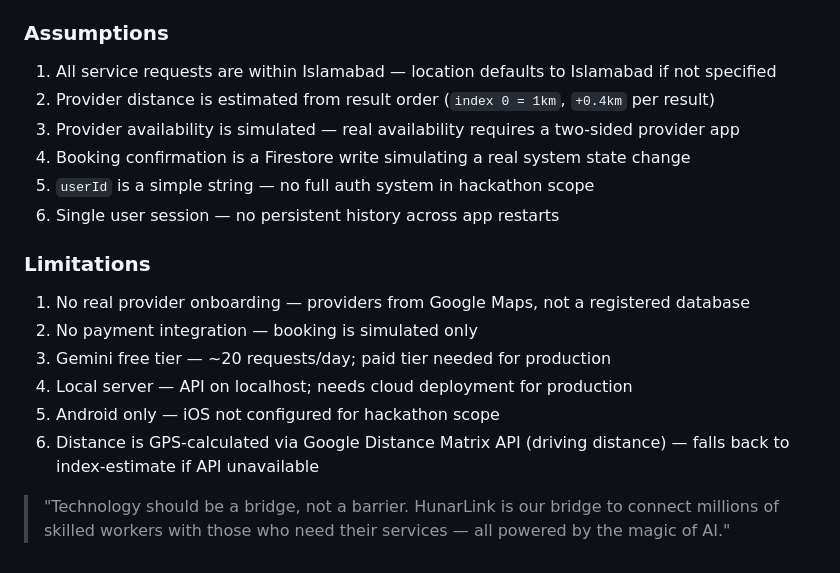
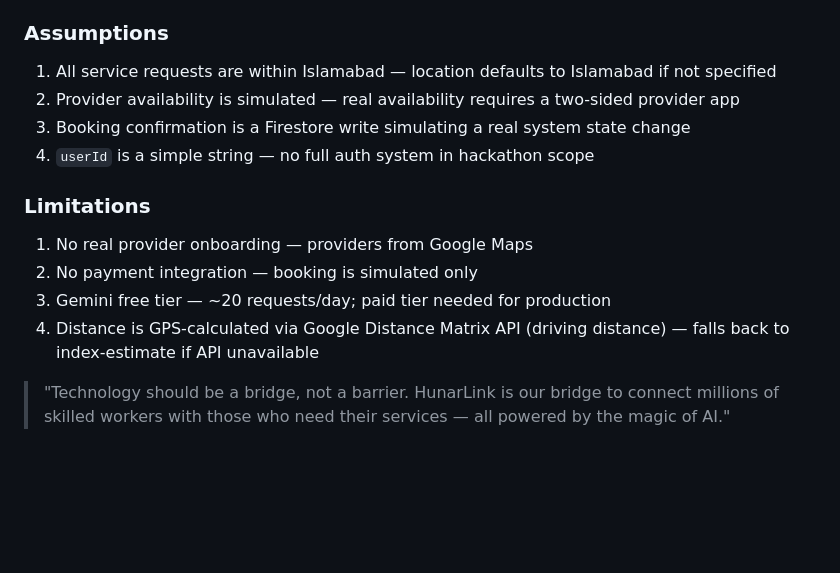
Before and after one commit to ghulammustafaX/hunarlink, a Markdown page: README.md, the part around the change. GitHub-like rendering; blank space fills up the shorter version.

```diff
--- a/README.md
+++ b/README.md
@@ -268,18 +268,14 @@ active_bookings/
 
 ### Assumptions
 1. All service requests are within Islamabad — location defaults to Islamabad if not specified
-2. Provider distance is estimated from result order (`index 0 = 1km`, `+0.4km` per result)
-3. Provider availability is simulated — real availability requires a two-sided provider app
-4. Booking confirmation is a Firestore write simulating a real system state change
-5. `userId` is a simple string — no full auth system in hackathon scope
-6. Single user session — no persistent history across app restarts
+2. Provider availability is simulated — real availability requires a two-sided provider app
+3. Booking confirmation is a Firestore write simulating a real system state change
+4. `userId` is a simple string — no full auth system in hackathon scope
 
 ### Limitations
-1. No real provider onboarding — providers from Google Maps, not a registered database
+1. No real provider onboarding — providers from Google Maps
 2. No payment integration — booking is simulated only
 3. Gemini free tier — ~20 requests/day; paid tier needed for production
-4. Local server — API on localhost; needs cloud deployment for production
-5. Android only — iOS not configured for hackathon scope
-6. Distance is GPS-calculated via Google Distance Matrix API (driving distance) — falls back to index-estimate if API unavailable
+4. Distance is GPS-calculated via Google Distance Matrix API (driving distance) — falls back to index-estimate if API unavailable
 
 > "Technology should be a bridge, not a barrier. HunarLink is our bridge to connect millions of skilled workers with those who need their services — all powered by the magic of AI."
```
